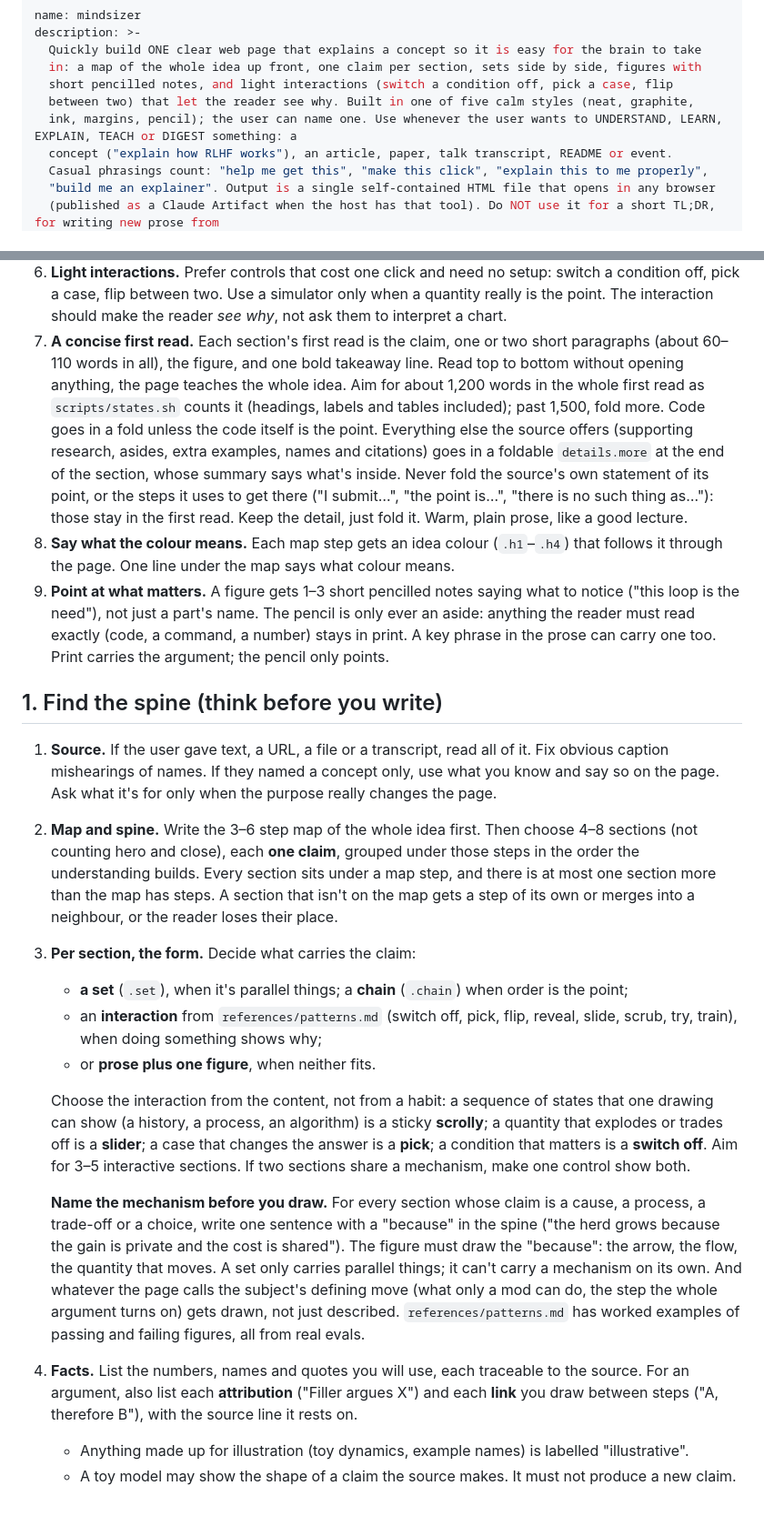
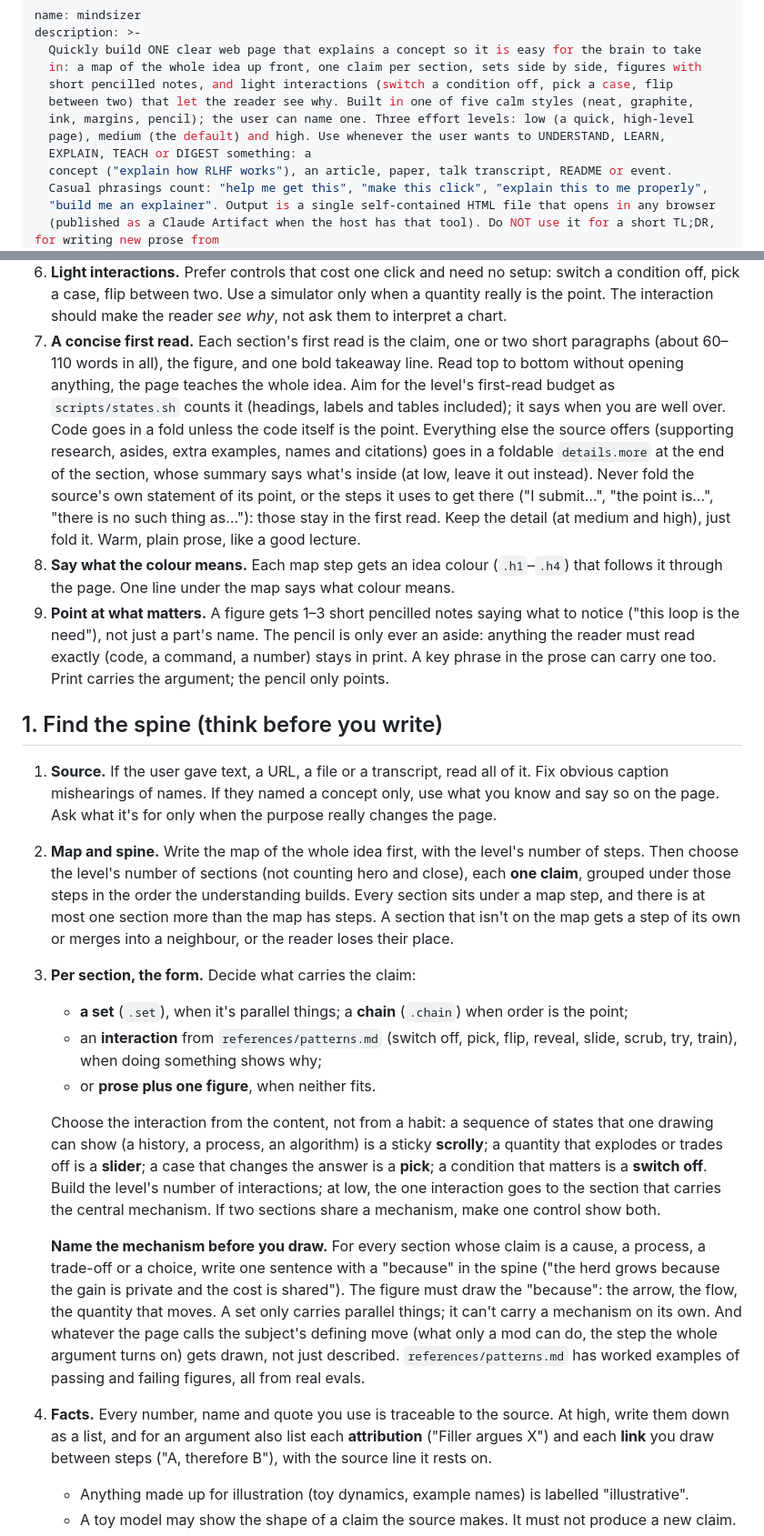
Before and after one commit to funclosure/mindsizer, a Markdown page: skills/mindsizer/SKILL.md, 2 parts joined by grey strips. Shown at 91% size. GitHub-like rendering; blank space fills up the shorter version.

```diff
--- a/skills/mindsizer/SKILL.md
+++ b/skills/mindsizer/SKILL.md
@@ -5,7 +5,9 @@ description: >-
   in: a map of the whole idea up front, one claim per section, sets side by side, figures with
   short pencilled notes, and light interactions (switch a condition off, pick a case, flip
   between two) that let the reader see why. Built in one of five calm styles (neat, graphite,
-  ink, margins, pencil); the user can name one. Use whenever the user wants to UNDERSTAND, LEARN, EXPLAIN, TEACH or DIGEST something: a
+  ink, margins, pencil); the user can name one. Three effort levels: low (a quick, high-level
+  page), medium (the default) and high. Use whenever the user wants to UNDERSTAND, LEARN,
+  EXPLAIN, TEACH or DIGEST something: a
   concept ("explain how RLHF works"), an article, paper, talk transcript, README or event.
   Casual phrasings count: "help me get this", "make this click", "explain this to me properly",
   "build me an explainer". Output is a single self-contained HTML file that opens in any browser
@@ -48,15 +82,16 @@ These came from comparing pages with the user. They matter more than any single
    chart.
 7. **A concise first read.** Each section's first read is the claim, one or two short
    paragraphs (about 60–110 words in all), the figure, and one bold takeaway line. Read top to
-   bottom without opening anything, the page teaches the whole idea. Aim for about 1,200 words
-   in the whole first read as `scripts/states.sh` counts it (headings, labels and tables
-   included); past 1,500, fold more. Code goes in a fold unless the code itself is the point.
+   bottom without opening anything, the page teaches the whole idea. Aim for the level's
+   first-read budget as `scripts/states.sh` counts it (headings, labels and tables included); it says when
+   you are well over. Code goes in a fold unless the code itself is the point.
    Everything else the
    source offers (supporting research, asides, extra examples, names and citations) goes in a
-   foldable `details.more` at the end of the section, whose summary says what's inside. Never
+   foldable `details.more` at the end of the section, whose summary says what's inside
+   (at low, leave it out instead). Never
    fold the source's own statement of its point, or the steps it uses to get there ("I
    submit…", "the point is…", "there is no such thing as…"): those stay in the first read. Keep
-   the detail, just fold it. Warm, plain prose, like a good lecture.
+   the detail (at medium and high), just fold it. Warm, plain prose, like a good lecture.
 8. **Say what the colour means.** Each map step gets an idea colour (`.h1`–`.h4`) that follows
    it through the page. One line under the map says what colour means.
 9. **Point at what matters.** A figure gets 1–3 short pencilled notes saying what to notice
@@ -69,7 +104,8 @@ These came from comparing pages with the user. They matter more than any single
 1. **Source.** If the user gave text, a URL, a file or a transcript, read all of it. Fix
    obvious caption mishearings of names. If they named a concept only, use what you know and
    say so on the page. Ask what it's for only when the purpose really changes the page.
-2. **Map and spine.** Write the 3–6 step map of the whole idea first. Then choose 4–8 sections
+2. **Map and spine.** Write the map of the whole idea first, with the level's number of steps.
+   Then choose the level's number of sections
    (not counting hero and close), each **one claim**, grouped under those steps in the order
    the understanding builds. Every section sits under a map step, and there is at most one
    section more than the map has steps. A section that isn't on the map gets a step of its own
@@ -83,7 +119,8 @@ These came from comparing pages with the user. They matter more than any single
    Choose the interaction from the content, not from a habit: a sequence of states that one
    drawing can show (a history, a process, an algorithm) is a sticky **scrolly**; a quantity
    that explodes or trades off is a **slider**; a case that changes the answer is a **pick**;
-   a condition that matters is a **switch off**. Aim for 3–5 interactive sections. If two
+   a condition that matters is a **switch off**. Build the level's number of interactions; at
+   low, the one interaction goes to the section that carries the central mechanism. If two
    sections share a mechanism, make one control show both.
 
    **Name the mechanism before you draw.** For every section whose claim is a cause, a
@@ -94,8 +131,9 @@ These came from comparing pages with the user. They matter more than any single
    defining move (what only a mod can do, the step the whole argument turns on) gets drawn,
    not just described. `references/patterns.md` has worked examples of passing and failing
    figures, all from real evals.
-4. **Facts.** List the numbers, names and quotes you will use, each traceable to the source.
-   For an argument, also list each **attribution** ("Filler argues X") and each **link** you
+4. **Facts.** Every number, name and quote you use is traceable to the source. At high, write
+   them down as a list, and for an argument also list each **attribution** ("Filler argues X")
+   and each **link** you
    draw between steps ("A, therefore B"), with the source line it rests on.
    - Anything made up for illustration (toy dynamics, example names) is labelled
      "illustrative".
```
Also changed, not shown: other parts of skills/mindsizer/SKILL.md (+49 -10 lines), README.md (+5 -0 lines), 1 other file.
